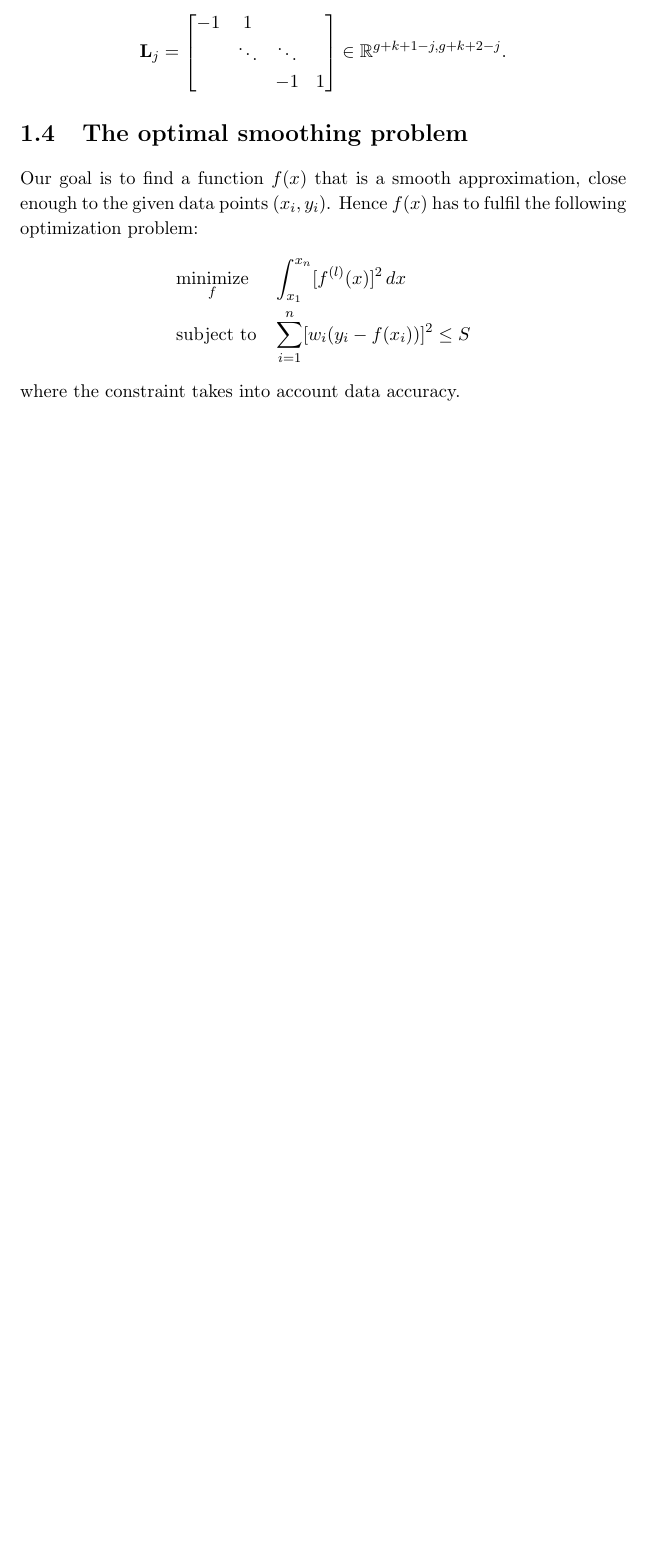
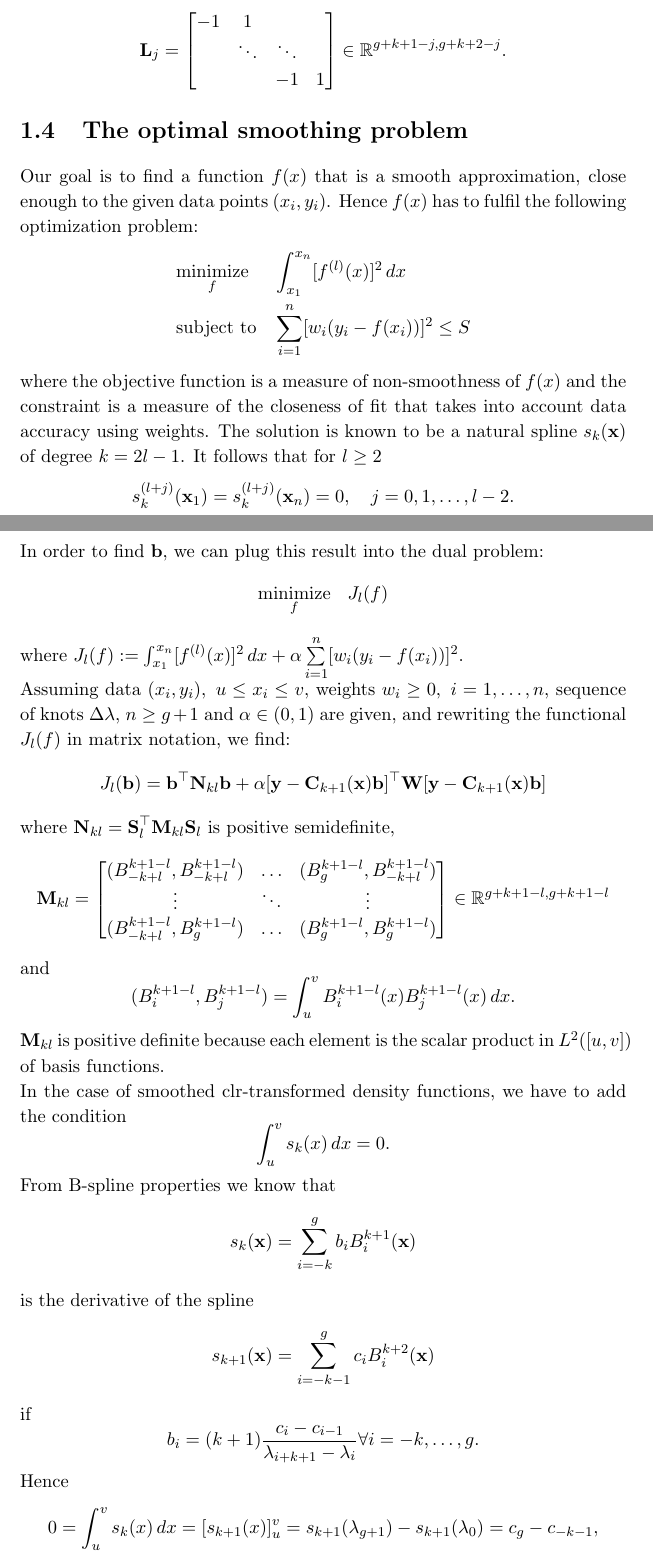
Before and after one commit to fpavone/pacs_spline_density, a LaTeX thesis (rePortACS/tesi.tex, which reads rePortACS/capitolo1.tex): part of page 6 of 15 before the commit and two parts of pages 6 and 7 of 17 after it, the two joined at a grey line, cut so that both start at the same text, the shorter picture padded with empty space. Compiled offline with pdfLaTeX.

Commit message:
added second part about the optimal smoothing problem

```diff
--- a/rePortACS/capitolo1.tex
+++ b/rePortACS/capitolo1.tex
@@ -76,4 +76,37 @@ Our goal is to find a function $f(x)$ that is a smooth approximation, close enou
 & & \sum\limits_{i=1}^{n}[w_i(y_i-f(x_i))]^2 \le S
 \end{aligned}
 \end{equation*}
-where the constraint takes into account data accuracy.
+where the objective function is a measure of non-smoothness of $f(x)$ and the constraint is a measure of the closeness of fit that takes into account data accuracy using weights.
+The solution is known to be a natural spline $s_k(\textbf{x})$ of degree $k=2l-1$.
+It follows that for $l \ge 2$
+\[s_k^{(l+j)}(\textbf{x}_1)=s_k^{(l+j)}(\textbf{x}_n)=0, \ \ \ j=0,1,\dots,l-2.\]
+In order to find $\textbf{b}$, we can plug this result into the dual problem:
+\begin{equation*}
+\begin{aligned}
+& \underset{f}{\text{minimize}}
+& &  J_l(f) \\
+\end{aligned}
+\end{equation*}
+$\text{where} \ J_l(f) :=\int_{x_1}^{x_n} [f^{(l)}(x)]^2 \,dx + \alpha \sum\limits_{i=1}^{n}[w_i(y_i-f(x_i))]^2$.\\
+Assuming data $(x_i,y_i), \ u\le x_i \le v$, weights $w_i \ge 0, \ i=1, \dots, n$, sequence of knots $\Delta\lambda$, $n \ge g+1 $ and $\alpha \in (0,1)$ are given, % If $\alpha is not given, find it throgh crossvalidation
+and rewriting the functional $J_l(f)$ in matrix notation, we find:
+\[J_l(\textbf{b}) = \textbf{b}^\top \textbf{N}_{kl}\textbf{b} + \alpha [\textbf{y}-\textbf{C}_{k+1}(\textbf{x})\textbf{b}]^\top \textbf{W} [\textbf{y}-\textbf{C}_{k+1}(\textbf{x})\textbf{b}]\]
+where $\textbf{N}_{kl} =  \textbf{S}_l^\top \textbf{M}_{kl}\textbf{S}_l$ is positive semidefinite,
+\[  \textbf{M}_{kl} =
+\begin{bmatrix}
+(B_{-k+l}^{k+1-l}, B_{-k+l}^{k+1-l}) & \dots  & (B_{g}^{k+1-l}, B_{-k+l}^{k+1-l}) \\
+\vdots & \ddots & \vdots \\
+(B_{-k+l}^{k+1-l}, B_{g}^{k+1-l}) &  \dots  & (B_{g}^{k+1-l}, B_{g}^{k+1-l})
+\end{bmatrix} \in \mathbb{R}^{g+k+1-l, g+k+1-l} \]
+and \[(B_{i}^{k+1-l}, B_{j}^{k+1-l}) = \int_u^v B_{i}^{k+1-l}(x)B_{j}^{k+1-l}(x) \, dx.\]
+$\textbf{M}_{kl}$ is positive definite because each element is the scalar product in $L^2([u,v])$ of basis functions. \\
+In the case of  smoothed clr-transformed density functions, we have to add the condition
+\[\int_u^v s_k(x) \, dx = 0.\]
+From B-spline properties we know that
+\[  s_k(\textbf{x})=\sum\limits_{i=-k}^{g}b_iB_i^{k+1}(\textbf{x}) \]
+is the derivative of the spline
+\[  s_{k+1}(\textbf{x})=\sum\limits_{i=-k-1}^{g}c_iB_i^{k+2}(\textbf{x}) \]
+if
+\[b_i = (k+1)\frac{c_i-c_{i-1}}{\lambda_{i+k+1}-\lambda_{i}} \forall i = -k, \dots, g.\]
+Hence
+\[ 0 = \int_u^v s_k(x) \, dx = [s_{k+1}(x)]_u^v = s_{k+1}(\lambda_{g+1})-s_{k+1}(\lambda_{0}) = c_g-c_{-k-1},\]
```
Also changed, not shown: rePortACS/capitolo1.tex (22 more changed lines).
